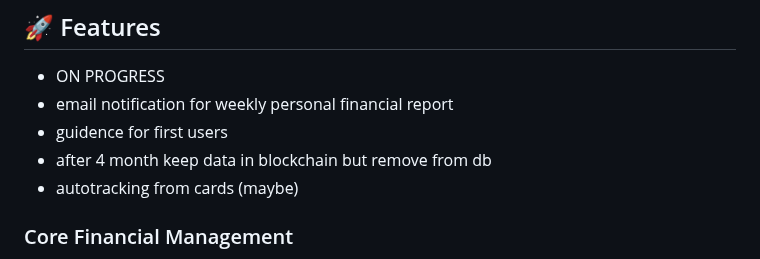
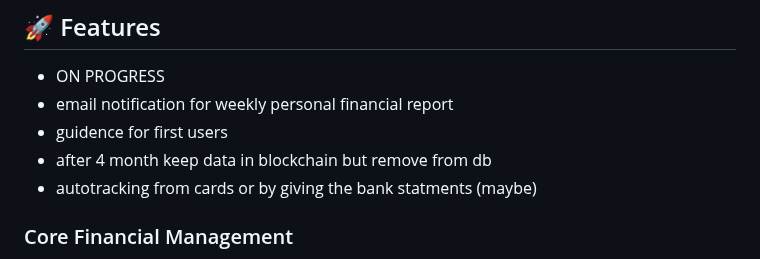
Before and after one commit to rick-mingyu-liu/MindGo, a Markdown page: README.md, the part around the change. GitHub-like rendering.

Commit message:
future plan updated

```diff
--- a/README.md
+++ b/README.md
@@ -9,7 +9,7 @@ A comprehensive full-stack personal finance management application with AI-power
 - email notification for weekly personal financial report
 - guidence for first users
 - after 4 month keep data in blockchain but remove from db
-- autotracking from cards (maybe)
+- autotracking from cards or by giving the bank statments (maybe)
 
 ### Core Financial Management
 - **Dashboard Analytics**: 4-month rolling income/expense visualization with spending trends
```
